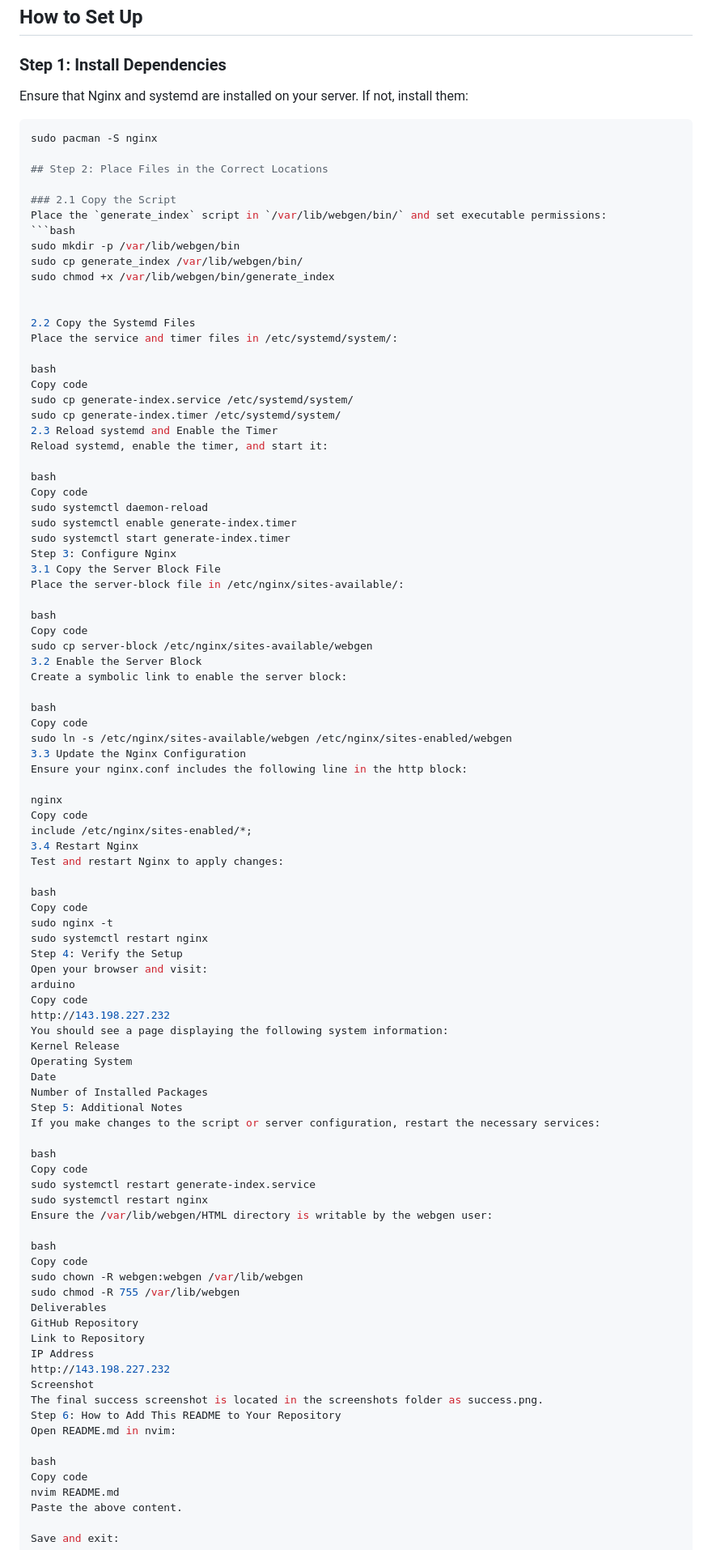
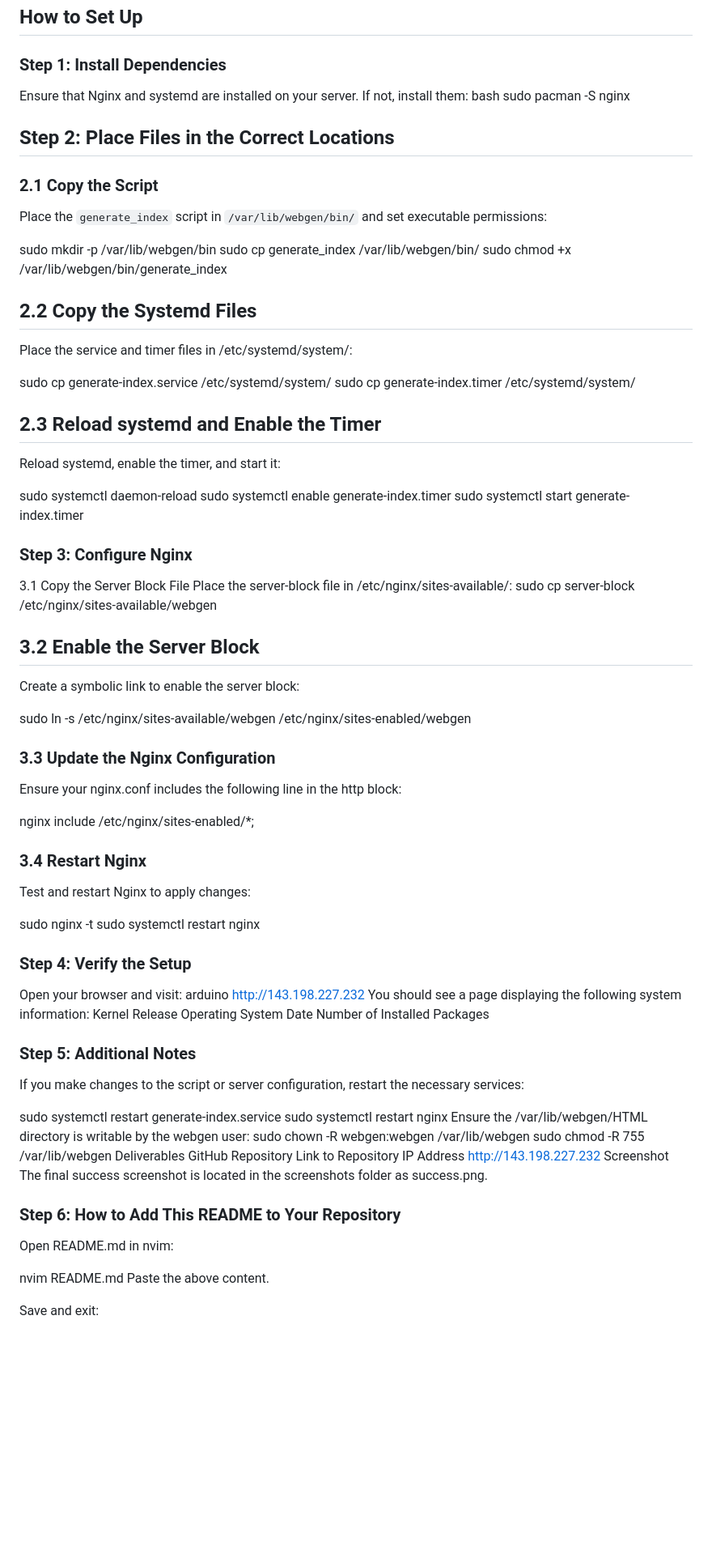
Before and after one commit to Mursalkareemy/load-balancer-setup, a Markdown page: README.md, the part around the change printed below. Shown: that part at 81% size. GitHub-like rendering; blank space fills up the shorter version.

````diff
--- a/README.md
+++ b/README.md
@@ -21,81 +21,70 @@ This project configures an Arch Linux server to display system information on a
 
 ### Step 1: Install Dependencies
 Ensure that Nginx and systemd are installed on your server. If not, install them:
-```bash
+bash
 sudo pacman -S nginx
 
 ## Step 2: Place Files in the Correct Locations
 
 ### 2.1 Copy the Script
 Place the `generate_index` script in `/var/lib/webgen/bin/` and set executable permissions:
-```bash
+
 sudo mkdir -p /var/lib/webgen/bin
 sudo cp generate_index /var/lib/webgen/bin/
 sudo chmod +x /var/lib/webgen/bin/generate_index
 
 
-2.2 Copy the Systemd Files
+## 2.2 Copy the Systemd Files
 Place the service and timer files in /etc/systemd/system/:
 
-bash
-Copy code
+
 sudo cp generate-index.service /etc/systemd/system/
 sudo cp generate-index.timer /etc/systemd/system/
-2.3 Reload systemd and Enable the Timer
+## 2.3 Reload systemd and Enable the Timer
 Reload systemd, enable the timer, and start it:
 
-bash
-Copy code
+
 sudo systemctl daemon-reload
 sudo systemctl enable generate-index.timer
 sudo systemctl start generate-index.timer
-Step 3: Configure Nginx
+
+### Step 3: Configure Nginx
 3.1 Copy the Server Block File
 Place the server-block file in /etc/nginx/sites-available/:
+sudo cp server-block /etc/nginx/sites-available/webgen
 
-bash
-Copy code
-sudo cp server-block /etc/nginx/sites-available/webgen
-3.2 Enable the Server Block
+## 3.2 Enable the Server Block
 Create a symbolic link to enable the server block:
 
-bash
-Copy code
 sudo ln -s /etc/nginx/sites-available/webgen /etc/nginx/sites-enabled/webgen
-3.3 Update the Nginx Configuration
+
+### 3.3 Update the Nginx Configuration
 Ensure your nginx.conf includes the following line in the http block:
 
 nginx
-Copy code
 include /etc/nginx/sites-enabled/*;
-3.4 Restart Nginx
+
+### 3.4 Restart Nginx
 Test and restart Nginx to apply changes:
 
-bash
-Copy code
 sudo nginx -t
 sudo systemctl restart nginx
-Step 4: Verify the Setup
+
+### Step 4: Verify the Setup
 Open your browser and visit:
 arduino
-Copy code
 http://143.198.227.232
 You should see a page displaying the following system information:
 Kernel Release
 Operating System
 Date
 Number of Installed Packages
-Step 5: Additional Notes
+### Step 5: Additional Notes
 If you make changes to the script or server configuration, restart the necessary services:
 
-bash
-Copy code
 sudo systemctl restart generate-index.service
 sudo systemctl restart nginx
 Ensure the /var/lib/webgen/HTML directory is writable by the webgen user:
-
-bash
-Copy code
 sudo chown -R webgen:webgen /var/lib/webgen
 sudo chmod -R 755 /var/lib/webgen
 Deliverables
@@ -105,11 +94,9 @@ IP Address
 http://143.198.227.232
 Screenshot
 The final success screenshot is located in the screenshots folder as success.png.
-Step 6: How to Add This README to Your Repository
+### Step 6: How to Add This README to Your Repository
 Open README.md in nvim:
 
-bash
-Copy code
 nvim README.md
 Paste the above content.
 
````
Also changed, not shown: other parts of README.md (+0 -4 lines).
